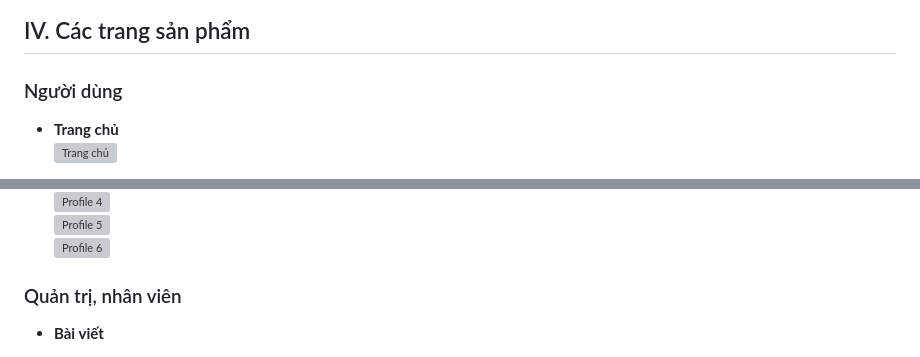
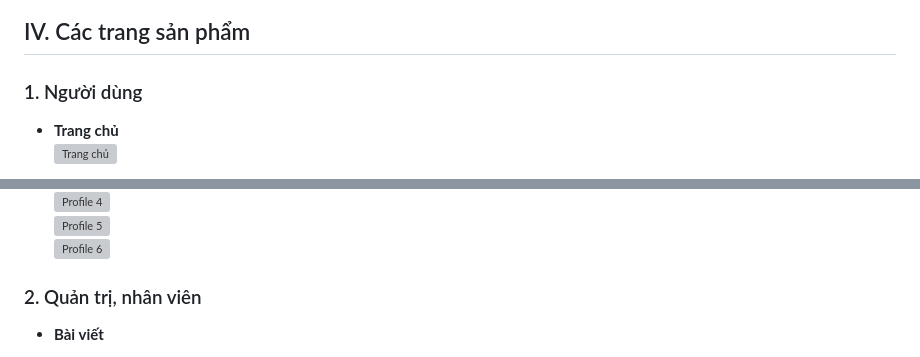
Before and after one commit to NguyenNhat99/ComputerDeviceShopping, a Markdown page: README.md, 2 parts joined by grey strips. Drawn GitHub-style; grey boxes are pictures that could not be loaded.

```diff
--- a/README.md
+++ b/README.md
@@ -10,7 +10,7 @@ Website bán thiết bị điện tử được xây dựng bằng **Microsoft A
 
 ## IV. Các trang sản phẩm
 
-### Người dùng
+### 1. Người dùng
 
 - **Trang chủ**
   <img width="1000" alt="Trang chủ" src="https://github.com/user-attachments/assets/9885c65e-52e8-4e0b-916a-9b12f6940c5e" />
@@ -44,7 +44,7 @@ Website bán thiết bị điện tử được xây dựng bằng **Microsoft A
   <img width="800" alt="Profile 5" src="https://github.com/user-attachments/assets/ca716b08-cb3a-496c-9472-0bb21e743046" />
   <img width="800" alt="Profile 6" src="https://github.com/user-attachments/assets/8ac3eff8-e56f-4a3d-8316-b9e56bc96945" />
 
-### Quản trị, nhân viên
+### 2. Quản trị, nhân viên
 
 - **Bài viết**
 <img width="1875" height="955" alt="Thêm bài viết" src="https://github.com/user-attachments/assets/c9ea4b54-dce0-41c3-b0fd-78aa38136a66" />
```
